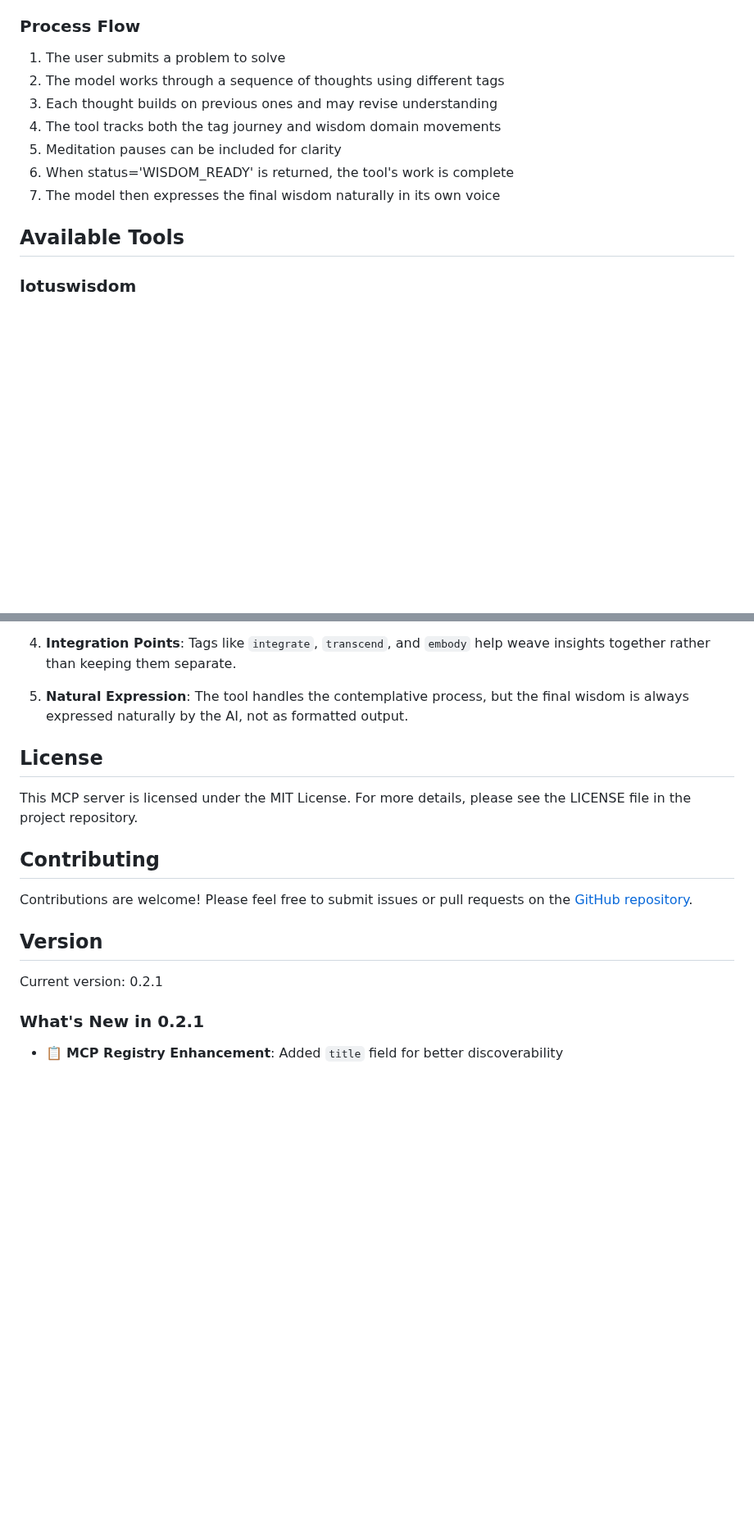
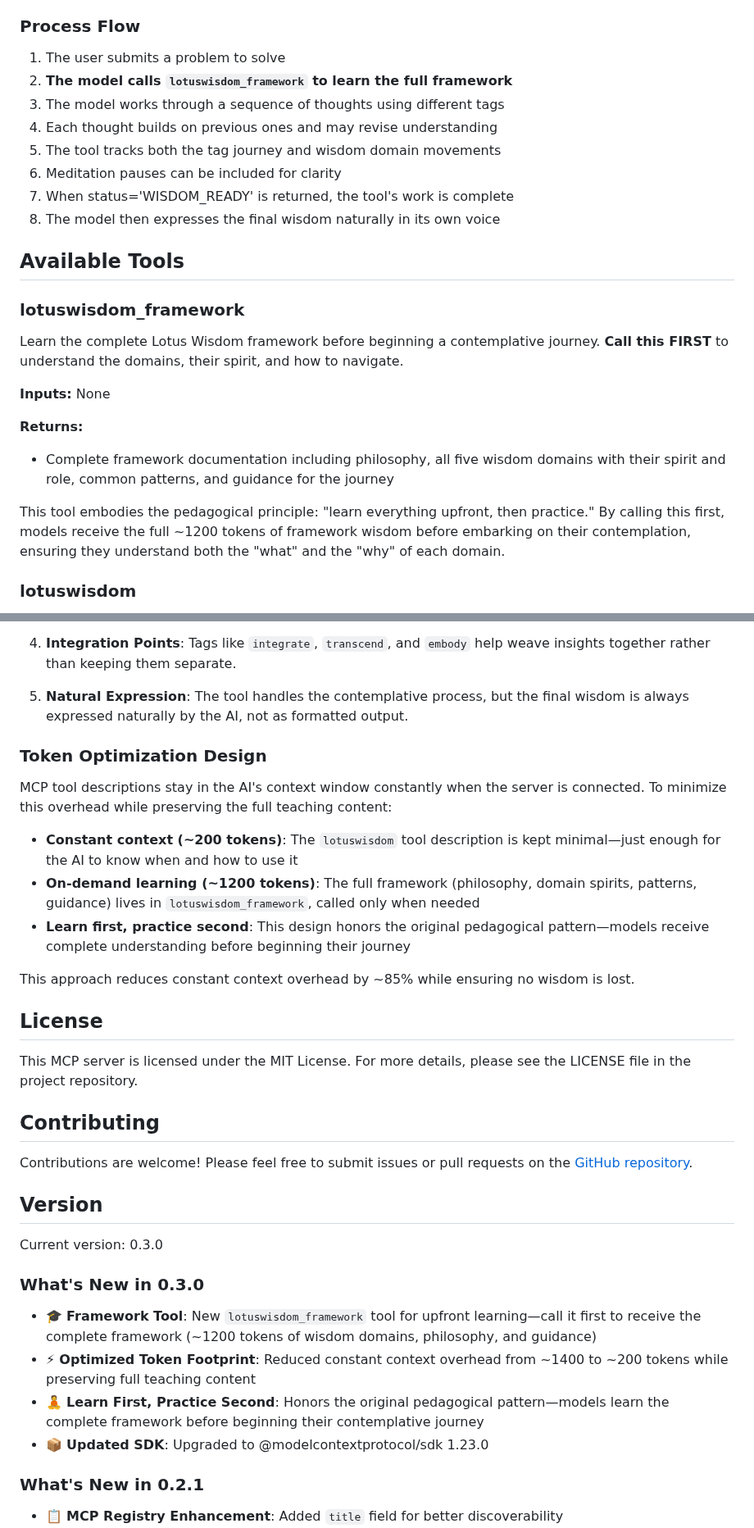
Before and after one commit to linxule/lotus-wisdom-mcp, a Markdown page: README.md, 2 parts joined by grey strips. Shown at 82% size. GitHub-like rendering; blank space fills up the shorter version.

Commit message:
Update README with v0.3.0 documentation
- Document new lotuswisdom_framework tool and its purpose
- Add Token Optimization Design section explaining the architecture
- Update process flow to show framework-first approach
- Update example usage to reflect new workflow
- Add What's New in 0.3.0 section

```diff
--- a/README.md
+++ b/README.md
@@ -59,14 +59,26 @@ Note: The visualization appears in the server console output, helping developers
 ### Process Flow
 
 1. The user submits a problem to solve
-2. The model works through a sequence of thoughts using different tags
-3. Each thought builds on previous ones and may revise understanding
-4. The tool tracks both the tag journey and wisdom domain movements
-5. Meditation pauses can be included for clarity
-6. When status='WISDOM_READY' is returned, the tool's work is complete
-7. The model then expresses the final wisdom naturally in its own voice
+2. **The model calls `lotuswisdom_framework` to learn the full framework**
+3. The model works through a sequence of thoughts using different tags
+4. Each thought builds on previous ones and may revise understanding
+5. The tool tracks both the tag journey and wisdom domain movements
+6. Meditation pauses can be included for clarity
+7. When status='WISDOM_READY' is returned, the tool's work is complete
+8. The model then expresses the final wisdom naturally in its own voice
 
 ## Available Tools
+
+### lotuswisdom_framework
+
+Learn the complete Lotus Wisdom framework before beginning a contemplative journey. **Call this FIRST** to understand the domains, their spirit, and how to navigate.
+
+**Inputs:** None
+
+**Returns:**
+- Complete framework documentation including philosophy, all five wisdom domains with their spirit and role, common patterns, and guidance for the journey
+
+This tool embodies the pedagogical principle: "learn everything upfront, then practice." By calling this first, models receive the full ~1200 tokens of framework wisdom before embarking on their contemplation, ensuring they understand both the "what" and the "why" of each domain.
 
 ### lotuswisdom
 
@@ -293,6 +305,16 @@ The Lotus Wisdom framework recognizes that wisdom often emerges not through line
 
 5. **Natural Expression**: The tool handles the contemplative process, but the final wisdom is always expressed naturally by the AI, not as formatted output.
 
+### Token Optimization Design
+
+MCP tool descriptions stay in the AI's context window constantly when the server is connected. To minimize this overhead while preserving the full teaching content:
+
+- **Constant context (~200 tokens)**: The `lotuswisdom` tool description is kept minimal—just enough for the AI to know when and how to use it
+- **On-demand learning (~1200 tokens)**: The full framework (philosophy, domain spirits, patterns, guidance) lives in `lotuswisdom_framework`, called only when needed
+- **Learn first, practice second**: This design honors the original pedagogical pattern—models receive complete understanding before beginning their journey
+
+This approach reduces constant context overhead by ~85% while ensuring no wisdom is lost.
+
 ## License
 
 This MCP server is licensed under the MIT License. For more details, please see the LICENSE file in the project repository.
@@ -303,7 +325,14 @@ Contributions are welcome! Please feel free to submit issues or pull requests on
 
 ## Version
 
-Current version: 0.2.1
+Current version: 0.3.0
+
+### What's New in 0.3.0
+
+- 🎓 **Framework Tool**: New `lotuswisdom_framework` tool for upfront learning—call it first to receive the complete framework (~1200 tokens of wisdom domains, philosophy, and guidance)
+- ⚡ **Optimized Token Footprint**: Reduced constant context overhead from ~1400 to ~200 tokens while preserving full teaching content
+- 🧘 **Learn First, Practice Second**: Honors the original pedagogical pattern—models learn the complete framework before beginning their contemplative journey
+- 📦 **Updated SDK**: Upgraded to @modelcontextprotocol/sdk 1.23.0
 
 ### What's New in 0.2.1
 
```
Also changed, not shown: other parts of README.md (+1 -1 lines).
